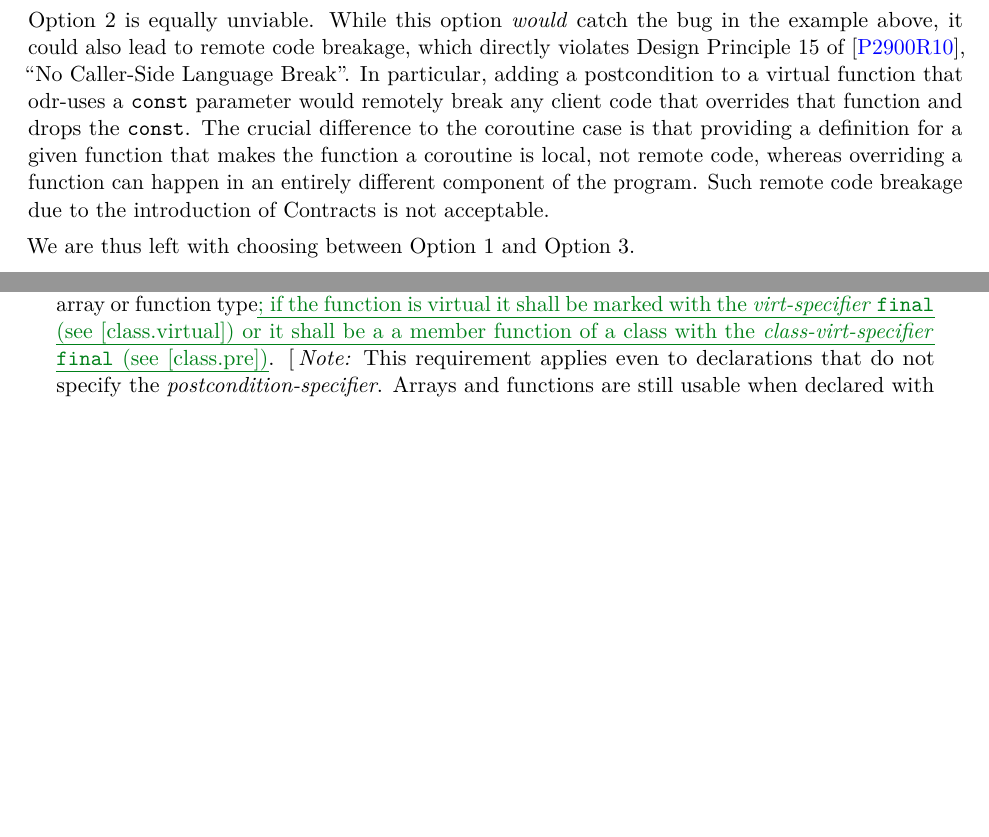
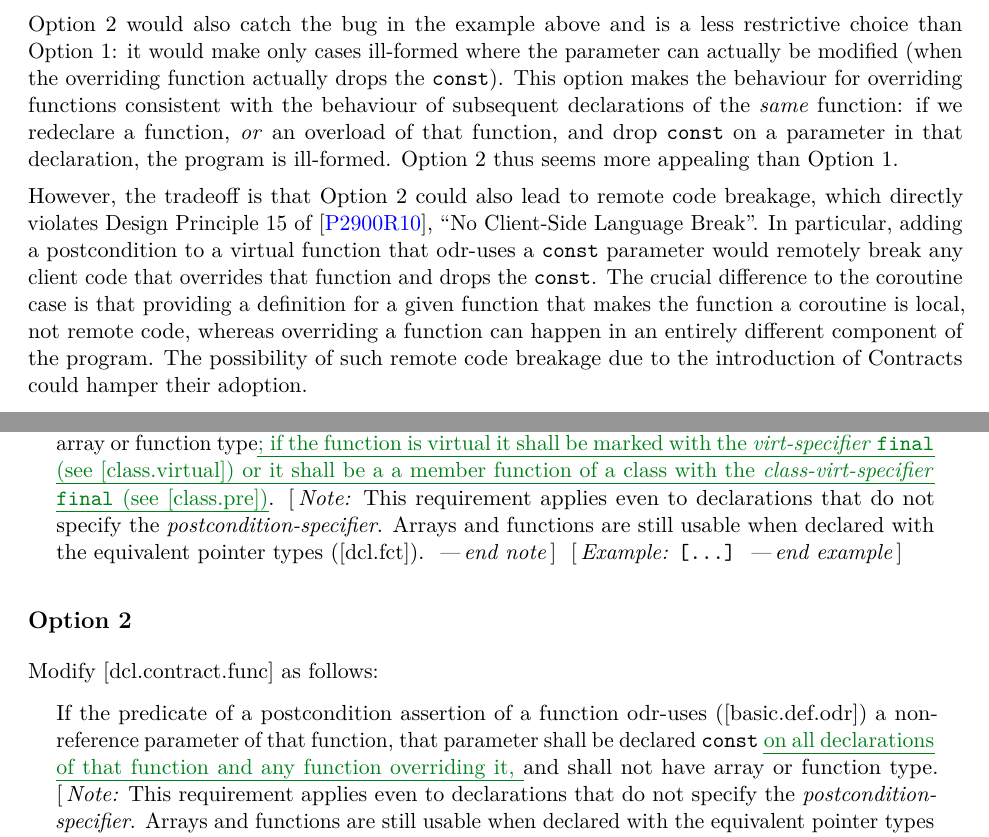
Before and after one commit to timuraudio/wg21papers, a LaTeX book (p3484.tex): two parts of pages 3 and 5 of 5 before the commit and two parts of pages 4 and 5 of 6 after it, joined at a grey line, cut at the place of the change, the shorter picture padded with empty space. Compiled offline with pdfLaTeX.

Commit message:
[p3484] Upgraded Option 2 to a proposed option

```diff
--- a/p3484.tex
+++ b/p3484.tex
@@ -153,9 +152,5 @@ Straight away, we can discard two of these options as unviable.
 
-Option~4 is the option that was chosen in the past by C++2a Contracts \cite{P0542R5}. Not only would this option fail to catch the bug in the example above, but it is also the most user-hostile option: the mere act of adding a postcondition assertion to a program would have the potential to introduce new undefined behaviour, even if its predicate were written correctly. This directly violates Design Principle 13 of \cite{P2900R10}, ``Explicitly Define All New Behaviour''.
-
-Option~2 is equally unviable. While this option \emph{would} catch the bug in the example above, it could also lead to remote code breakage, which directly violates Design Principle 15 of \cite{P2900R10}, ``No Caller-Side Language Break''. In particular, adding a postcondition to a virtual function that odr-uses a \tcode{const} parameter would remotely break any client code that overrides that function and drops the \tcode{const}. The crucial difference to the coroutine case is that providing a definition for a given function that makes the function a coroutine is local, not remote code, whereas overriding a function can happen in an entirely different component of the program. Such remote code breakage due to the introduction of Contracts is not acceptable.
-
-We are thus left with choosing between Option~1 and Option~3.
+Option~4 is the option that was chosen in the past by C++2a Contracts \cite{P0542R5}. However, we can immediately discard it as unviable. Not only would this option fail to catch the bug in the example above, but it is also the most user-hostile option: the mere act of adding a postcondition assertion to a program would have the potential to introduce new undefined behaviour, even if its predicate were written correctly. This directly violates Design Principle 13 of \cite{P2900R10}, ``Explicitly Define All New Behaviour''.
 
 Option~1 would catch the bug in the example above and is the most conservative choice. This choice is consistent with the choice we made for postcondition assertions on coroutines in \cite{P2900R10}: if a function odr-uses a non-reference parameter in its postcondition, and that parameter is declared \tcode{const}, but there might be some other reason why the implementation of the function may modify that parameter anyway, the program is ill-formed. One such reason is that the function is a coroutine and thus the parameter will be modified by the underlying coroutine machinery. Another such reason is that the function is a non-\tcode{final} virtual function and thus an overriding function could modify the parameter.
 
@@ -180,4 +175,6 @@ Finally, in today's C++ ecosystem, virtual functions are more pervasive than cor
 
 Overall, Option~1 might therefore be a disproportionately harsh measure for a relatively obscure problem.
 
-Option~3 does not suffer from the above downsides. Option~3 is also the status quo in \cite{P2900R10} and therefore does not require any design changes to Contracts for C++. Since the current specification in that paper does not contain any special rules for parameter declarations on overriding functions, dropping \tcode{const} in such declarations is currently allowed in \cite{P2900R10} and ``you get what you get''. This is also the downside of Option~3 compared to Option~1: Option~3 does not actually catch the bug.
+Option~2 would also catch the bug in the example above and is a less restrictive choice than Option~1: it would make only cases ill-formed where the parameter can actually be modified (when the overriding function actually drops the \tcode{const}). This option makes  the behaviour for overriding functions consistent with the behaviour of subsequent declarations of the \emph{same} function: if we redeclare a function, \emph{or} an overload of that function, and drop \tcode{const} on a parameter in that declaration, the program is ill-formed. Option~2 thus seems more appealing than Option~1.
+
+However, the tradeoff is that Option~2 could also lead to remote code breakage, which directly violates Design Principle 15 of \cite{P2900R10}, ``No Client-Side Language Break''. In particular, adding a postcondition to a virtual function that odr-uses a \tcode{const} parameter would remotely break any client code that overrides that function and drops the \tcode{const}. The crucial difference to the coroutine case is that providing a definition for a given function that makes the function a coroutine is local, not remote code, whereas overriding a function can happen in an entirely different component of the program. The possibility of such remote code breakage due to the introduction of Contracts could hamper their adoption.
@@ -210,3 +209,13 @@ that do not specify the \grammarterm{postcondition-specifier}. Arrays and functi
 \end{example}
 \end{adjustwidth}
 
+\subsection*{Option~2}
+
+Modify [dcl.contract.func] as follows:
+
+\begin{adjustwidth}{0.5cm}{0.5cm}
+If the predicate of a postcondition assertion of a function odr-uses ([basic.def.odr]) a
+non-reference parameter of that function, that parameter shall be declared \tcode{const} \added{on all declarations of that function and any function overriding it, }and shall not have array or function type.
+\begin{note}
+This requirement applies even to declarations
+that do not specify the \grammarterm{postcondition-specifier}. Arrays and functions are still usable when declared with the equivalent pointer types ([dcl.fct]).
@@ -213,3 +226,4 @@ that do not specify the \grammarterm{postcondition-specifier}. Arrays and functi
+\end{adjustwidth}
 
 \subsection*{Option~3}
 
```
Also changed, not shown: p3484.tex (11 more changed lines).
